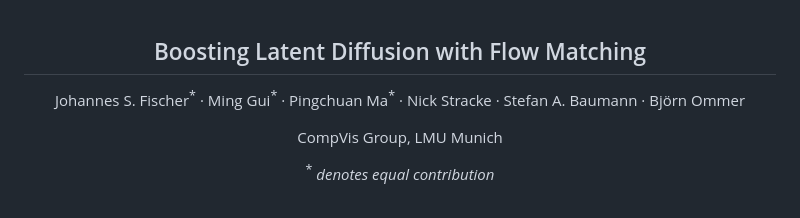
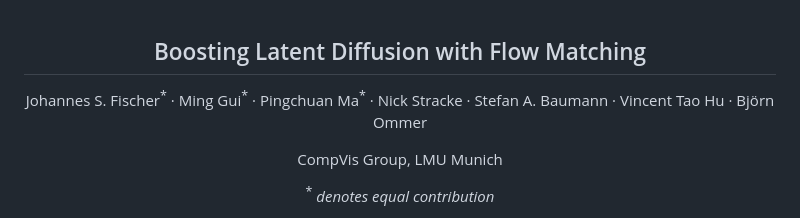
Before and after one commit to CompVis/fm-boosting, a Markdown page: README.md, the part around the change. Rendered like a GitHub page.

```diff
--- a/README.md
+++ b/README.md
@@ -4,7 +4,7 @@
  Johannes S. Fischer<sup>*</sup> · Ming Gui<sup>*</sup> · Pingchuan Ma<sup>*</sup> ·
  <!-- </p>
   <p align="center">  -->
- Nick Stracke · Stefan A. Baumann · Björn Ommer
+ Nick Stracke · Stefan A. Baumann · Vincent Tao Hu · Björn Ommer
  </p>
  <p align="center">
 CompVis Group, LMU Munich
```
